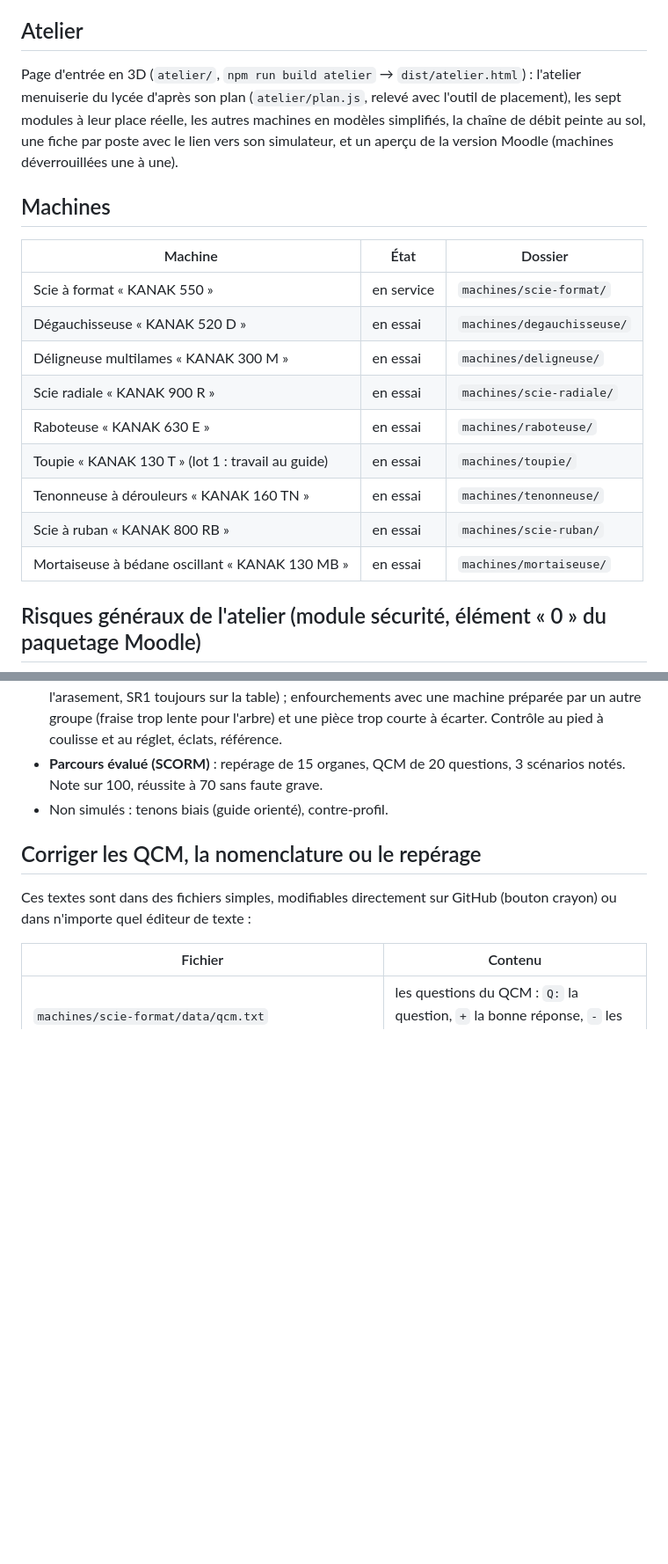
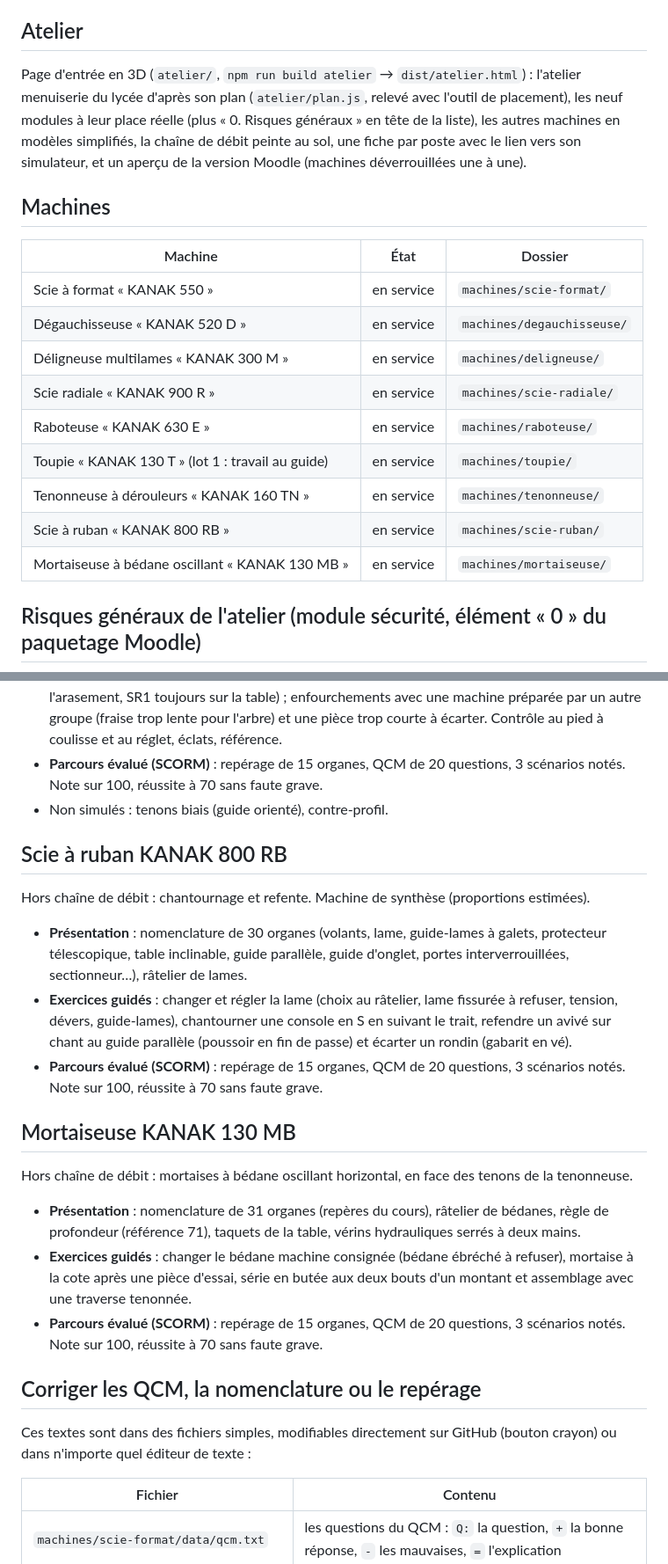
Before and after one commit to dedelecowboy/atelier-bois-3d, a Markdown page: README.md, 2 parts joined by grey strips. Shown at 88% size. Drawn GitHub-style; blank space fills up the shorter version.

```diff
--- a/README.md
+++ b/README.md
@@ -6,21 +6,21 @@ Julien ANDRE – Lycée André MALRAUX – REMIREMONT
 
 ## Atelier
 
-Page d'entrée en 3D (`atelier/`, `npm run build atelier` → `dist/atelier.html`) : l'atelier menuiserie du lycée d'après son plan (`atelier/plan.js`, relevé avec l'outil de placement), les sept modules à leur place réelle, les autres machines en modèles simplifiés, la chaîne de débit peinte au sol, une fiche par poste avec le lien vers son simulateur, et un aperçu de la version Moodle (machines déverrouillées une à une).
+Page d'entrée en 3D (`atelier/`, `npm run build atelier` → `dist/atelier.html`) : l'atelier menuiserie du lycée d'après son plan (`atelier/plan.js`, relevé avec l'outil de placement), les neuf modules à leur place réelle (plus « 0. Risques généraux » en tête de la liste), les autres machines en modèles simplifiés, la chaîne de débit peinte au sol, une fiche par poste avec le lien vers son simulateur, et un aperçu de la version Moodle (machines déverrouillées une à une).
 
 ## Machines
 
 | Machine | État | Dossier |
 |---|---|---|
 | Scie à format « KANAK 550 » | en service | `machines/scie-format/` |
-| Dégauchisseuse « KANAK 520 D » | en essai | `machines/degauchisseuse/` |
-| Déligneuse multilames « KANAK 300 M » | en essai | `machines/deligneuse/` |
-| Scie radiale « KANAK 900 R » | en essai | `machines/scie-radiale/` |
-| Raboteuse « KANAK 630 E » | en essai | `machines/raboteuse/` |
-| Toupie « KANAK 130 T » (lot 1 : travail au guide) | en essai | `machines/toupie/` |
-| Tenonneuse à dérouleurs « KANAK 160 TN » | en essai | `machines/tenonneuse/` |
-| Scie à ruban « KANAK 800 RB » | en essai | `machines/scie-ruban/` |
-| Mortaiseuse à bédane oscillant « KANAK 130 MB » | en essai | `machines/mortaiseuse/` |
+| Dégauchisseuse « KANAK 520 D » | en service | `machines/degauchisseuse/` |
+| Déligneuse multilames « KANAK 300 M » | en service | `machines/deligneuse/` |
+| Scie radiale « KANAK 900 R » | en service | `machines/scie-radiale/` |
+| Raboteuse « KANAK 630 E » | en service | `machines/raboteuse/` |
+| Toupie « KANAK 130 T » (lot 1 : travail au guide) | en service | `machines/toupie/` |
+| Tenonneuse à dérouleurs « KANAK 160 TN » | en service | `machines/tenonneuse/` |
+| Scie à ruban « KANAK 800 RB » | en service | `machines/scie-ruban/` |
+| Mortaiseuse à bédane oscillant « KANAK 130 MB » | en service | `machines/mortaiseuse/` |
 
 ## Risques généraux de l'atelier (module sécurité, élément « 0 » du paquetage Moodle)
 
@@ -87,6 +92,22 @@ Usinage des bouts des pièces corroyées : affranchissement à longueur, tenons,
 - **Parcours évalué (SCORM)** : repérage de 15 organes, QCM de 20 questions, 3 scénarios notés. Note sur 100, réussite à 70 sans faute grave.
 - Non simulés : tenons biais (guide orienté), contre-profil.
 
+## Scie à ruban KANAK 800 RB
+
+Hors chaîne de débit : chantournage et refente. Machine de synthèse (proportions estimées).
+
+- **Présentation** : nomenclature de 30 organes (volants, lame, guide-lames à galets, protecteur télescopique, table inclinable, guide parallèle, guide d'onglet, portes interverrouillées, sectionneur…), râtelier de lames.
+- **Exercices guidés** : changer et régler la lame (choix au râtelier, lame fissurée à refuser, tension, dévers, guide-lames), chantourner une console en S en suivant le trait, refendre un avivé sur chant au guide parallèle (poussoir en fin de passe) et écarter un rondin (gabarit en vé).
+- **Parcours évalué (SCORM)** : repérage de 15 organes, QCM de 20 questions, 3 scénarios notés. Note sur 100, réussite à 70 sans faute grave.
+
+## Mortaiseuse KANAK 130 MB
+
+Hors chaîne de débit : mortaises à bédane oscillant horizontal, en face des tenons de la tenonneuse.
+
+- **Présentation** : nomenclature de 31 organes (repères du cours), râtelier de bédanes, règle de profondeur (référence 71), taquets de la table, vérins hydrauliques serrés à deux mains.
+- **Exercices guidés** : changer le bédane machine consignée (bédane ébréché à refuser), mortaise à la cote après une pièce d'essai, série en butée aux deux bouts d'un montant et assemblage avec une traverse tenonnée.
+- **Parcours évalué (SCORM)** : repérage de 15 organes, QCM de 20 questions, 3 scénarios notés. Note sur 100, réussite à 70 sans faute grave.
+
 ## Corriger les QCM, la nomenclature ou le repérage
 
 Ces textes sont dans des fichiers simples, modifiables directement sur GitHub (bouton crayon) ou dans n'importe quel éditeur de texte :
```
Also changed, not shown: other parts of README.md (+21 -4 lines).
